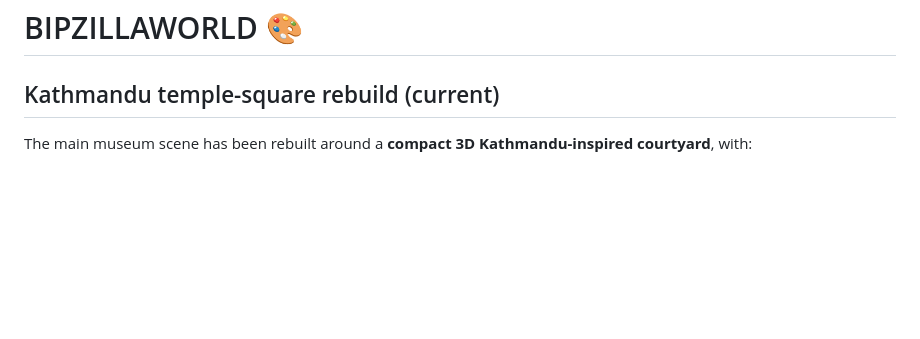
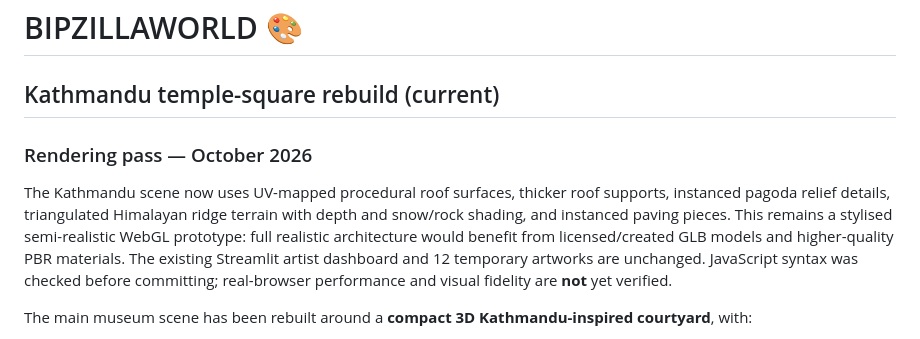
Before and after one commit to RAMEY031116/bipzillaworld, a Markdown page: README.md, the part around the change. Rendered like a GitHub page; blank space fills up the shorter version.

Commit message:
Document temple and mountain rendering pass and verification limitations

```diff
--- a/README.md
+++ b/README.md
@@ -1,6 +1,12 @@
 # BIPZILLAWORLD 🎨
 
 ## Kathmandu temple-square rebuild (current)
+
+### Rendering pass — October 2026
+
+The Kathmandu scene now uses UV-mapped procedural roof surfaces, thicker roof supports, instanced pagoda relief details, triangulated Himalayan ridge terrain with depth and snow/rock shading, and instanced paving pieces. This remains a stylised semi-realistic WebGL prototype: full realistic architecture would benefit from licensed/created GLB models and higher-quality PBR materials. The existing Streamlit artist dashboard and 12 temporary artworks are unchanged. JavaScript syntax was checked before committing; real-browser performance and visual fidelity are **not** yet verified.
+
+
 
 The main museum scene has been rebuilt around a **compact 3D Kathmandu-inspired courtyard**, with:
 - Three multi-tier pagoda temples made from sloping roof meshes, timber eaves and masonry bases
```
